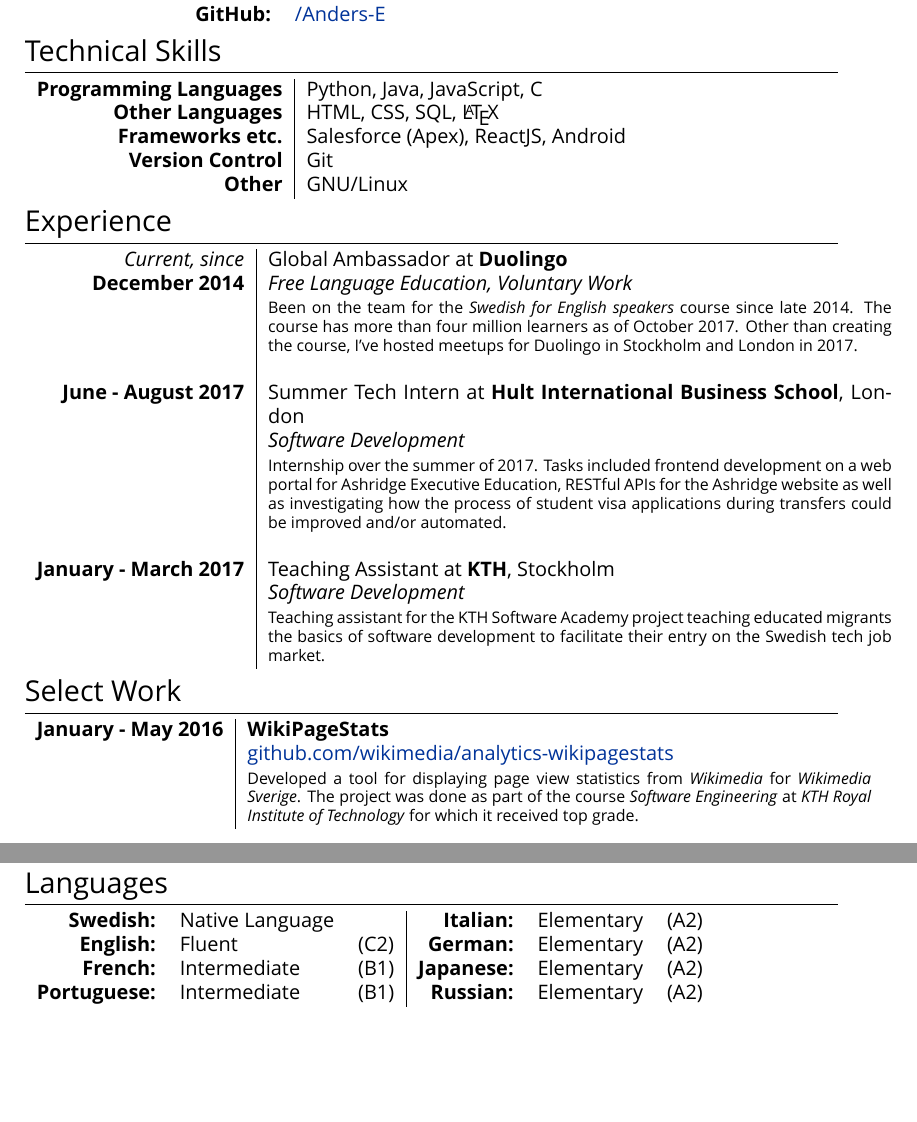
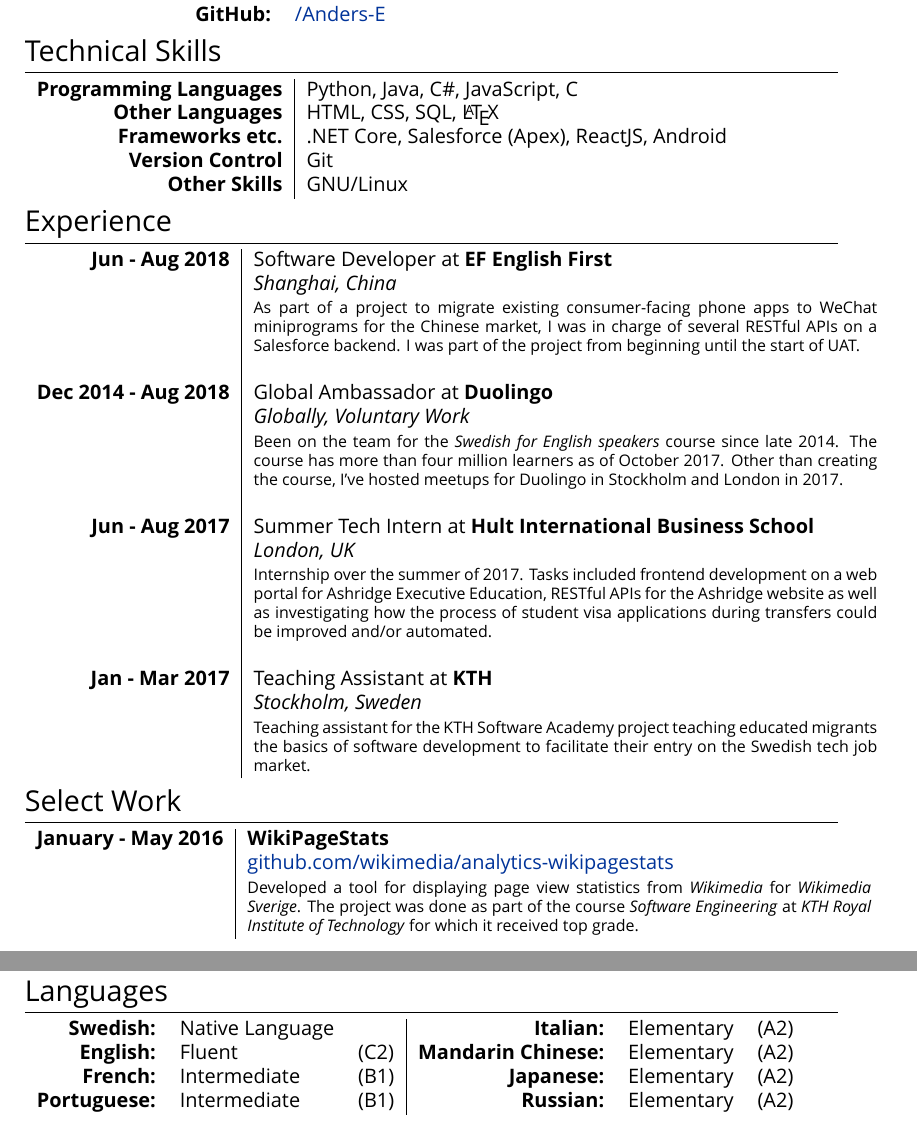
Before and after one commit to Anders-E/Resume, a LaTeX CV (cv.tex): two parts of pages 1 and 2 of 2, joined at a grey line, cut so that both start at the same text, the shorter picture padded with empty space. Compiled offline with XeLaTeX; a missing font is replaced by an installed copy or a similar font.

Commit message:
post summer 2018 update

```diff
--- a/cv.tex
+++ b/cv.tex
@@ -65,23 +65,27 @@
 
 \section{Technical Skills}
 \begin{tabular}{r|l}
-\textbf{Programming Languages} & Python, Java, JavaScript, C \\
+\textbf{Programming Languages} & Python, Java, C\#, JavaScript, C \\
 \textbf{Other Languages} & HTML, CSS, SQL, \LaTeX \\
-\textbf{Frameworks etc.} & Salesforce (Apex), ReactJS, Android \\
+\textbf{Frameworks etc.} & .NET Core, Salesforce (Apex), ReactJS, Android \\
 \textbf{Version Control} & Git \\
-\textbf{Other} & GNU/Linux\\
+\textbf{Other Skills} & GNU/Linux\\
 \end{tabular}
 
 \section{Experience}
 \begin{tabular}{r|p{11cm}}
-\emph{Current, since} & Global Ambassador at \textbf{Duolingo}\\\textbf{December 2014}&\emph{Free Language Education, Voluntary Work}\\&\footnotesize{Been on the team for the \emph{Swedish for English speakers} course since late 2014. The course has more than four million learners as of October 2017. Other than creating the course, I've hosted meetups for Duolingo in Stockholm and London in 2017.}\\ \\
+\textbf{Jun - Aug 2018} & Software Developer at \textbf{EF English First} \\
+& \emph{Shanghai, China} \\
+& \footnotesize{As part of a project to migrate existing consumer-facing phone apps to WeChat miniprograms for the Chinese market, I was in charge of several RESTful APIs on a Salesforce backend. I was part of the project from beginning until the start of UAT.} \\ \\
 
-\textbf{June - August 2017} & Summer Tech Intern at \textbf{Hult International Business School}, London \\
-& \emph{Software Development} \\
+\textbf{Dec 2014 - Aug 2018} & Global Ambassador at \textbf{Duolingo}\\&\emph{Globally, Voluntary Work}\\&\footnotesize{Been on the team for the \emph{Swedish for English speakers} course since late 2014. The course has more than four million learners as of October 2017. Other than creating the course, I've hosted meetups for Duolingo in Stockholm and London in 2017.}\\ \\
+
+\textbf{Jun - Aug 2017} & Summer Tech Intern at \textbf{Hult International Business School} \\
+& \emph{London, UK} \\
 & \footnotesize{Internship over the summer of 2017. Tasks included frontend development on a web portal for Ashridge Executive Education, RESTful APIs for the Ashridge website as well as investigating how the process of student visa applications during transfers could be improved and/or automated.} \\ \\
 
-\textbf{January - March 2017} & Teaching Assistant at \textbf{KTH}, Stockholm \\
-& \emph{Software Development} \\
+\textbf{Jan - Mar 2017} & Teaching Assistant at \textbf{KTH} \\
+& \emph{Stockholm, Sweden} \\
 & \footnotesize{Teaching assistant for the KTH Software Academy project teaching educated migrants the basics of software development to facilitate their entry on the Swedish tech job market.} \\
 \end{tabular}
 
@@ -105,7 +109,7 @@
 \textbf{Swedish:}&Native Language&&
 \textbf{Italian:}&Elementary&(A2)\\
 \textbf{English:}&Fluent&(C2)&
-\textbf{German:}&Elementary&(A2)\\
+\textbf{Mandarin Chinese:}&Elementary&(A2)\\
 \textbf{French:}&Intermediate&(B1)&
 \textbf{Japanese:}&Elementary&(A2)\\
 \textbf{Portuguese:}&Intermediate&(B1)&
```
Also changed, not shown: cv.pdf.
